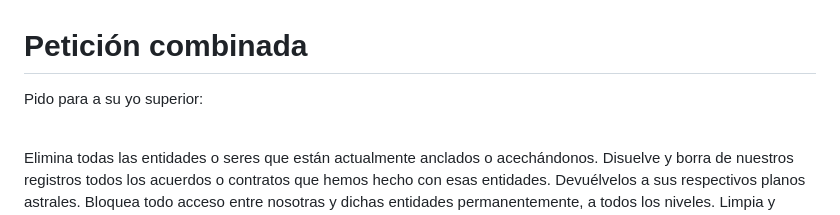
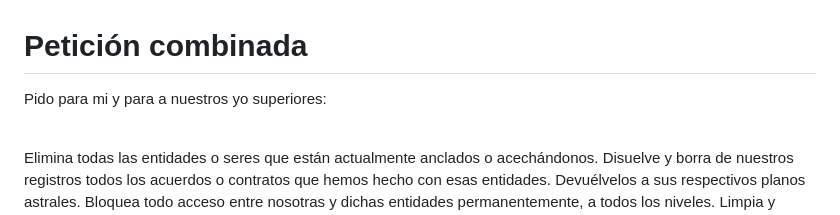
Before and after one commit to akashicos/akashicos.github.io, a Markdown page: combinado.md, the part around the change. GitHub-like rendering.

Commit message:
Update combinado.md
to superiores

```diff
--- a/combinado.md
+++ b/combinado.md
@@ -1,6 +1,6 @@
 # Petición combinada
 
-Pido para <input type="text" id="name" name="name" style="display:inline"/> a su yo superior:
+Pido para mi y para <input type="text" id="name" name="name" style="display:inline"/> a nuestros yo superiores:
 
 <br><input type="checkbox"> Elimina todas las entidades o seres que están actualmente anclados o acechándonos. Disuelve y borra de nuestros registros todos los acuerdos o contratos que hemos hecho con esas entidades. Devuélvelos a sus respectivos planos astrales. Bloquea todo acceso entre nosotras y dichas entidades permanentemente, a todos los niveles. Limpia y elimina todos los programas negativos y energías discordantes asociadas con esas entidades.
 
```
